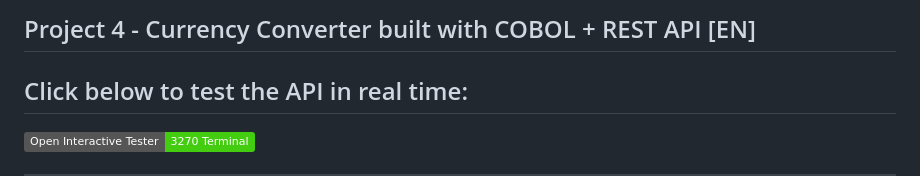
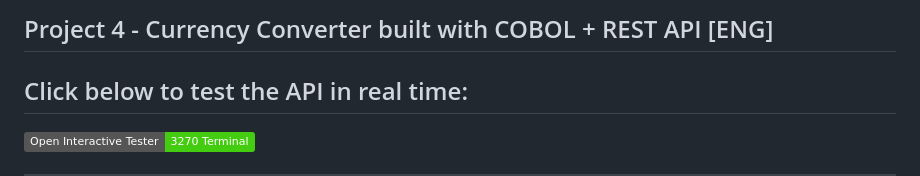
Before and after one commit to heriberto-junior/PRJ-4-conversor-responsivo, a Markdown page: README.md, the part around the change. Drawn GitHub-style; badges without logos.

```diff
--- a/README.md
+++ b/README.md
@@ -1,4 +1,4 @@
-## Project 4 - Currency Converter built with COBOL + REST API [EN]
+## Project 4 - Currency Converter built with COBOL + REST API [ENG]
 
 ## Click below to test the API in real time:
 
```
